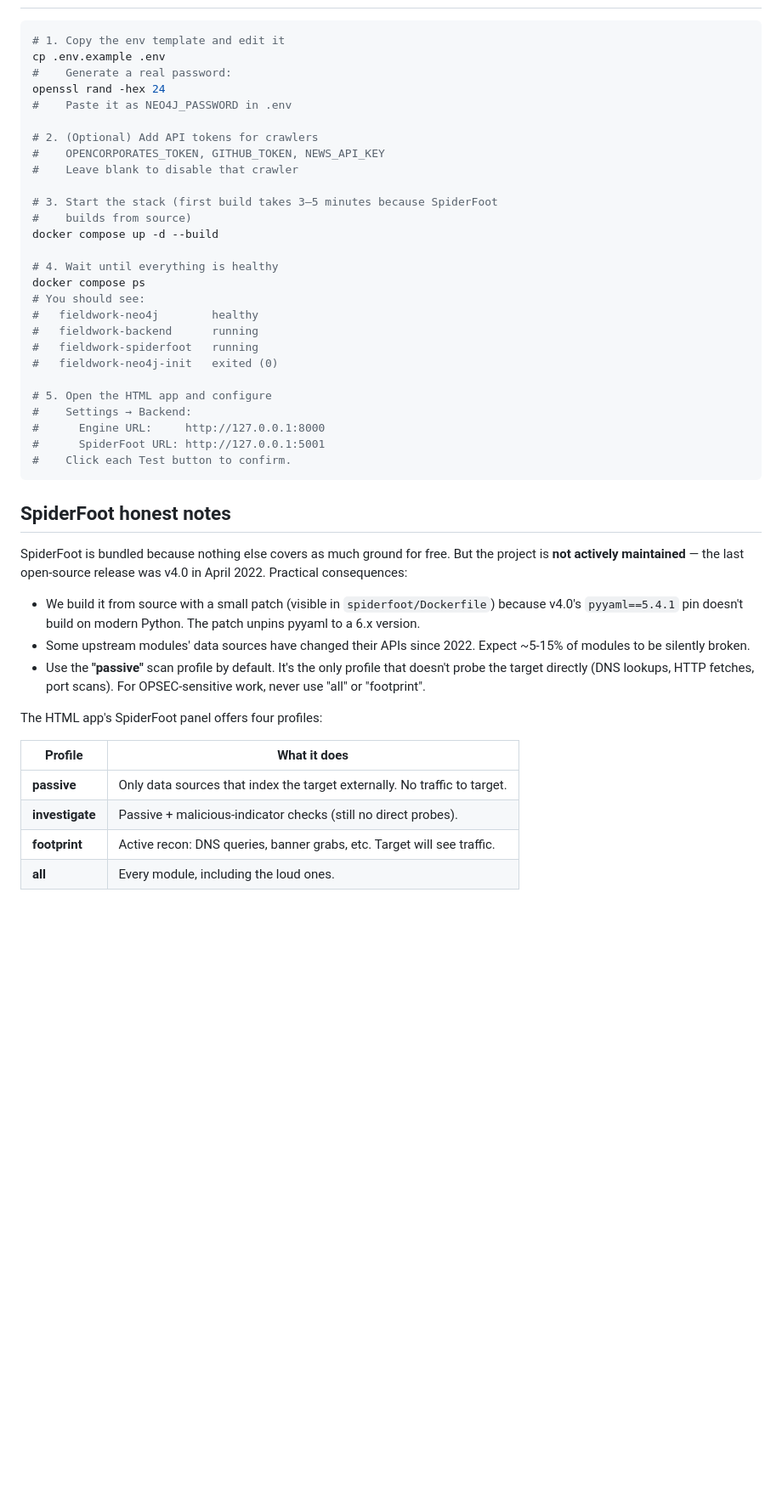
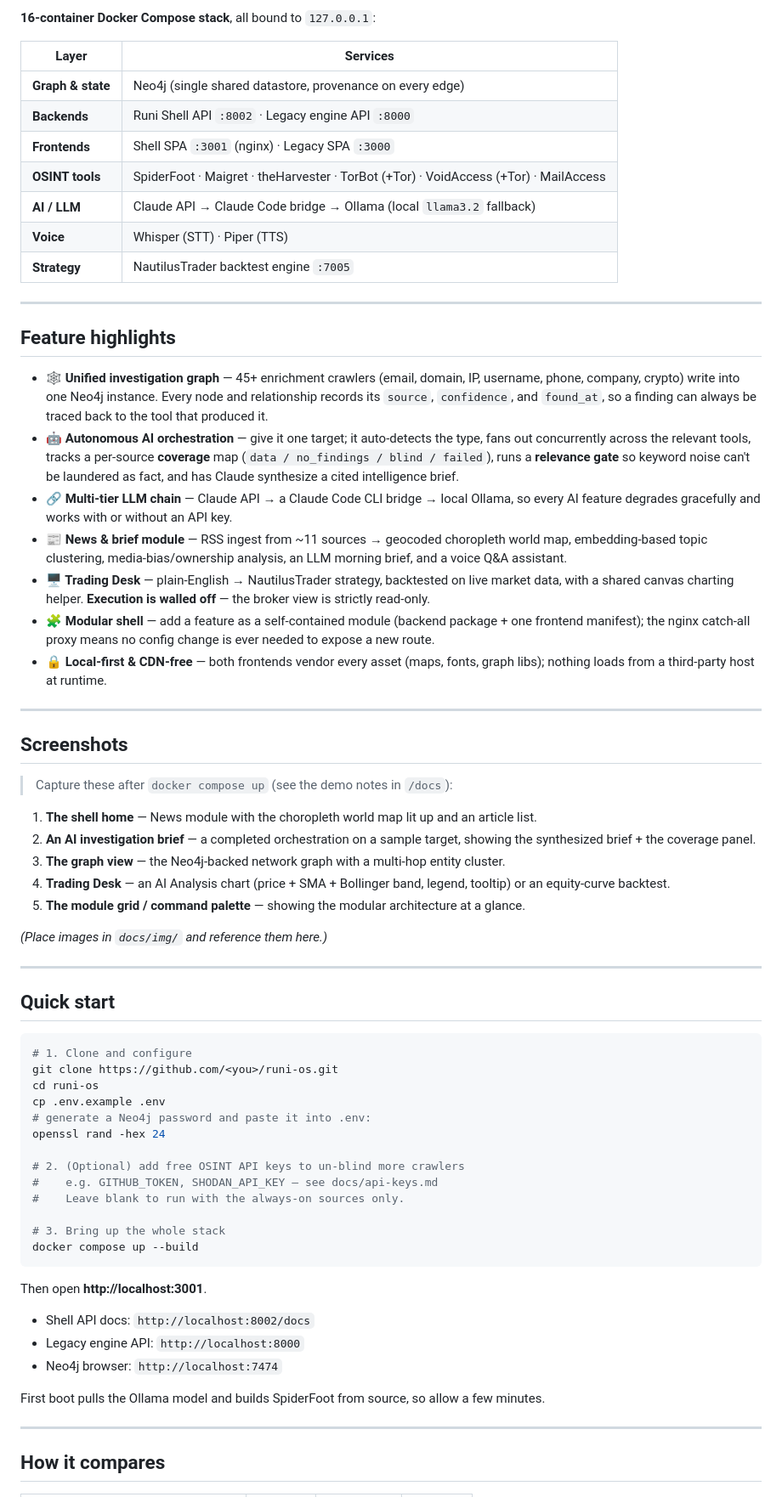
Before and after one commit to BigBootyMort/fieldwork, a Markdown page: README.md, the part around one of its changes. Shown at 85% size. GitHub-like rendering; blank space fills up the shorter version.

````diff
--- a/README.md
+++ b/README.md
@@ -20,55 +87,70 @@ The graph database + FastAPI backend + SpiderFoot OSINT engine that the
+**16-container Docker Compose stack**, all bound to `127.0.0.1`:
+
+| Layer | Services |
+|---|---|
+| **Graph & state** | Neo4j (single shared datastore, provenance on every edge) |
+| **Backends** | Runi Shell API `:8002` · Legacy engine API `:8000` |
+| **Frontends** | Shell SPA `:3001` (nginx) · Legacy SPA `:3000` |
+| **OSINT tools** | SpiderFoot · Maigret · theHarvester · TorBot (+Tor) · VoidAccess (+Tor) · MailAccess |
+| **AI / LLM** | Claude API → Claude Code bridge → Ollama (local `llama3.2` fallback) |
+| **Voice** | Whisper (STT) · Piper (TTS) |
+| **Strategy** | NautilusTrader backtest engine `:7005` |
+
+---
+
+## Feature highlights
+
+- **🕸 Unified investigation graph** — 45+ enrichment crawlers (email, domain, IP, username, phone, company, crypto) write into one Neo4j instance. Every node and relationship records its `source`, `confidence`, and `found_at`, so a finding can always be traced back to the tool that produced it.
+- **🤖 Autonomous AI orchestration** — give it one target; it auto-detects the type, fans out concurrently across the relevant tools, tracks a per-source **coverage** map (`data / no_findings / blind / failed`), runs a **relevance gate** so keyword noise can't be laundered as fact, and has Claude synthesize a cited intelligence brief.
+- **🔗 Multi-tier LLM chain** — Claude API → a Claude Code CLI bridge → local Ollama, so every AI feature degrades gracefully and works with or without an API key.
+- **📰 News & brief module** — RSS ingest from ~11 sources → geocoded choropleth world map, embedding-based topic clustering, media-bias/ownership analysis, an LLM morning brief, and a voice Q&A assistant.
+- **🖥 Trading Desk** — plain-English → NautilusTrader strategy, backtested on live market data, with a shared canvas charting helper. **Execution is walled off** — the broker view is strictly read-only.
+- **🧩 Modular shell** — add a feature as a self-contained module (backend package + one frontend manifest); the nginx catch-all proxy means no config change is ever needed to expose a new route.
+- **🔒 Local-first & CDN-free** — both frontends vendor every asset (maps, fonts, graph libs); nothing loads from a third-party host at runtime.
+
+---
+
+## Screenshots
+
+> Capture these after `docker compose up` (see the demo notes in `/docs`):
+
+1. **The shell home** — News module with the choropleth world map lit up and an article list.
+2. **An AI investigation brief** — a completed orchestration on a sample target, showing the synthesized brief + the coverage panel.
+3. **The graph view** — the Neo4j-backed network graph with a multi-hop entity cluster.
+4. **Trading Desk** — an AI Analysis chart (price + SMA + Bollinger band, legend, tooltip) or an equity-curve backtest.
+5. **The module grid / command palette** — showing the modular architecture at a glance.
+
+_(Place images in `docs/img/` and reference them here.)_
+
+---
+
+## Quick start
 
 ```bash
-# 1. Copy the env template and edit it
+# 1. Clone and configure
+git clone https://github.com/<you>/runi-os.git
+cd runi-os
 cp .env.example .env
-#    Generate a real password:
+# generate a Neo4j password and paste it into .env:
 openssl rand -hex 24
-#    Paste it as NEO4J_PASSWORD in .env
 
-# 2. (Optional) Add API tokens for crawlers
-#    OPENCORPORATES_TOKEN, GITHUB_TOKEN, NEWS_API_KEY
-#    Leave blank to disable that crawler
+# 2. (Optional) add free OSINT API keys to un-blind more crawlers
+#    e.g. GITHUB_TOKEN, SHODAN_API_KEY — see docs/api-keys.md
+#    Leave blank to run with the always-on sources only.
 
-# 3. Start the stack (first build takes 3–5 minutes because SpiderFoot
-#    builds from source)
-docker compose up -d --build
-
-# 4. Wait until everything is healthy
-docker compose ps
-# You should see:
-#   fieldwork-neo4j        healthy
-#   fieldwork-backend      running
-#   fieldwork-spiderfoot   running
-#   fieldwork-neo4j-init   exited (0)
-
-# 5. Open the HTML app and configure
-#    Settings → Backend:
-#      Engine URL:     http://127.0.0.1:8000
-#      SpiderFoot URL: http://127.0.0.1:5001
-#    Click each Test button to confirm.
+# 3. Bring up the whole stack
+docker compose up --build
 ```
 
-## SpiderFoot honest notes
+Then open **http://localhost:3001**.
 
-SpiderFoot is bundled because nothing else covers as much ground for free.
-But the project is **not actively maintained** — the last open-source release
-was v4.0 in April 2022. Practical consequences:
+- Shell API docs: `http://localhost:8002/docs`
+- Legacy engine API: `http://localhost:8000`
+- Neo4j browser: `http://localhost:7474`
 
-- We build it from source with a small patch (visible in
-  `spiderfoot/Dockerfile`) because v4.0's `pyyaml==5.4.1` pin doesn't build on
-  modern Python. The patch unpins pyyaml to a 6.x version.
-- Some upstream modules' data sources have changed their APIs since 2022.
-  Expect ~5-15% of modules to be silently broken.
-- Use the **"passive"** scan profile by default. It's the only profile that
-  doesn't probe the target directly (DNS lookups, HTTP fetches, port scans).
-  For OPSEC-sensitive work, never use "all" or "footprint".
+First boot pulls the Ollama model and builds SpiderFoot from source, so allow a few minutes.
 
-The HTML app's SpiderFoot panel offers four profiles:
+---
 
-| Profile | What it does |
-|---|---|
-| **passive** | Only data sources that index the target externally. No traffic to target. |
-| **investigate** | Passive + malicious-indicator checks (still no direct probes). |
-| **footprint** | Active recon: DNS queries, banner grabs, etc. Target will see traffic. |
-| **all** | Every module, including the loud ones. |
+## How it compares
 
````
Also changed, not shown: other parts of README.md (+98 -71 lines).
